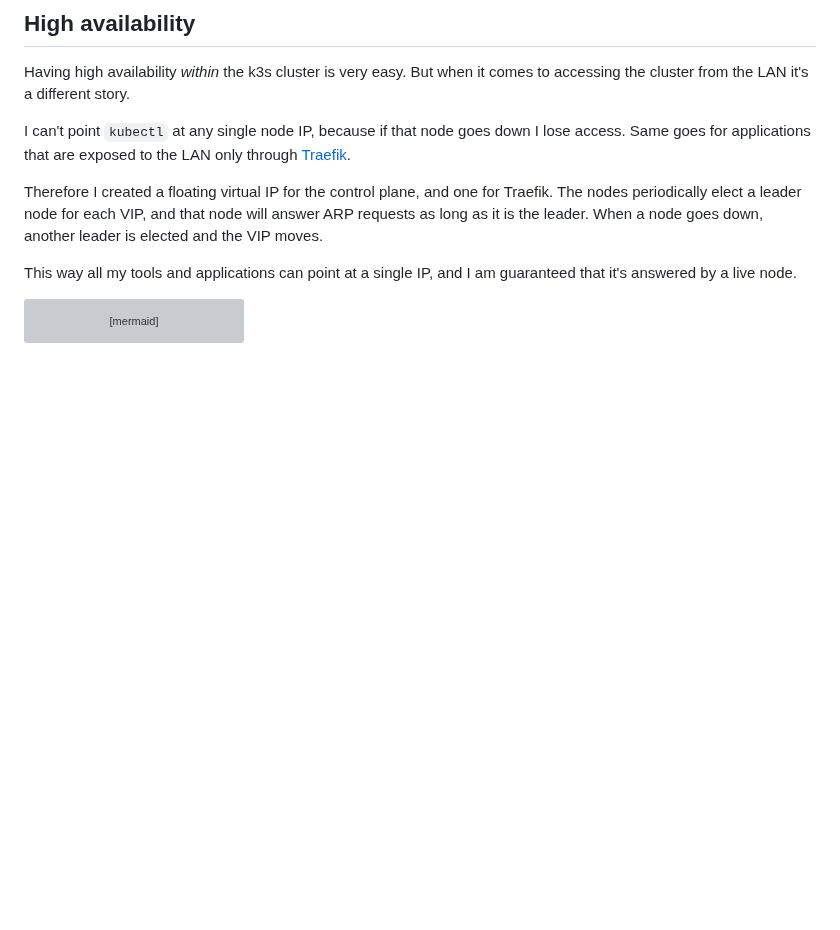
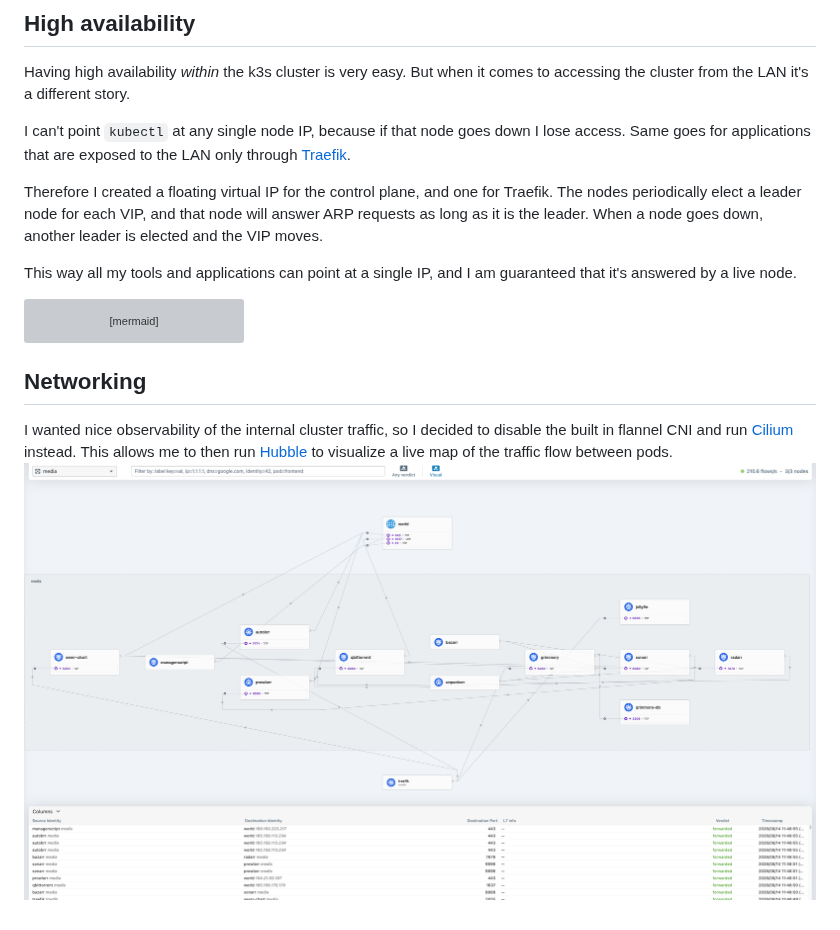
Before and after one commit to cerfedino/Homelab, a Markdown page: 20-bootstrap/README.md, the part around the change. Rendered like a GitHub page; pictures changed too: docs/hubble.png (added); blank space fills up the shorter version; grey boxes are pictures that could not be loaded.

Commit message:
feat: use Cilium as CNI

````diff
--- a/20-bootstrap/README.md
+++ b/20-bootstrap/README.md
@@ -50,3 +50,8 @@ flowchart LR
     style vm2 stroke:#999,color:#999,stroke-dasharray:5
     style kubevip2 stroke:#999,color:#999,stroke-dasharray:5
 ```
+
+## Networking
+
+I wanted nice observability of the internal cluster traffic, so I decided to disable the built in flannel CNI and run [Cilium](https://cilium.io) instead. This allows me to then run [Hubble](https://github.com/cilium/hubble) to visualize a live map of the traffic flow between pods.
+![Hubble](..//docs/hubble.png)
````
Also changed, not shown: 30-applications/screenshots/authentik.png (deleted), docs/authentik.png (added), docs/backrest.png (renamed from 30-applications/screenshots/backrest.png), 7 other files.
